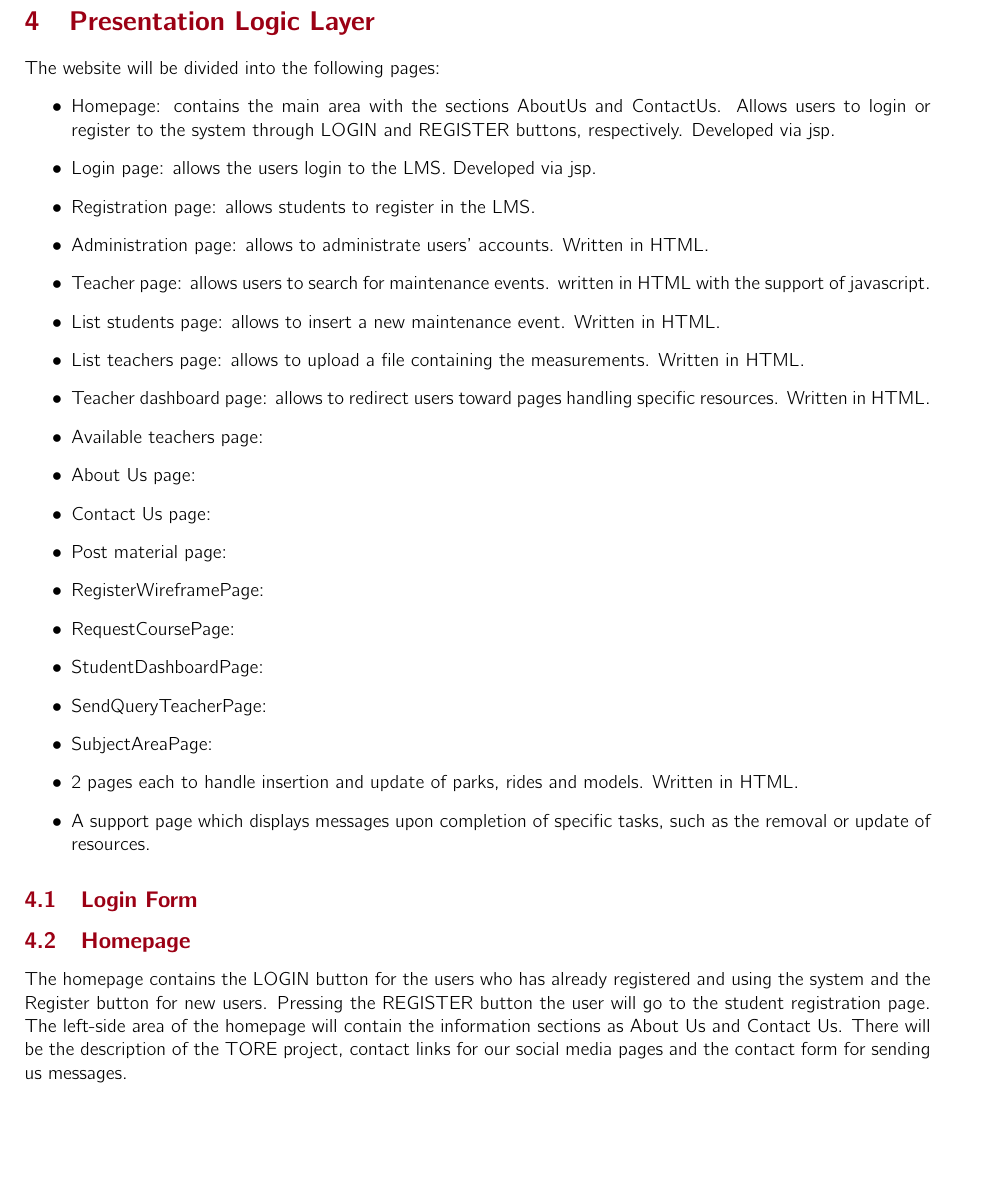
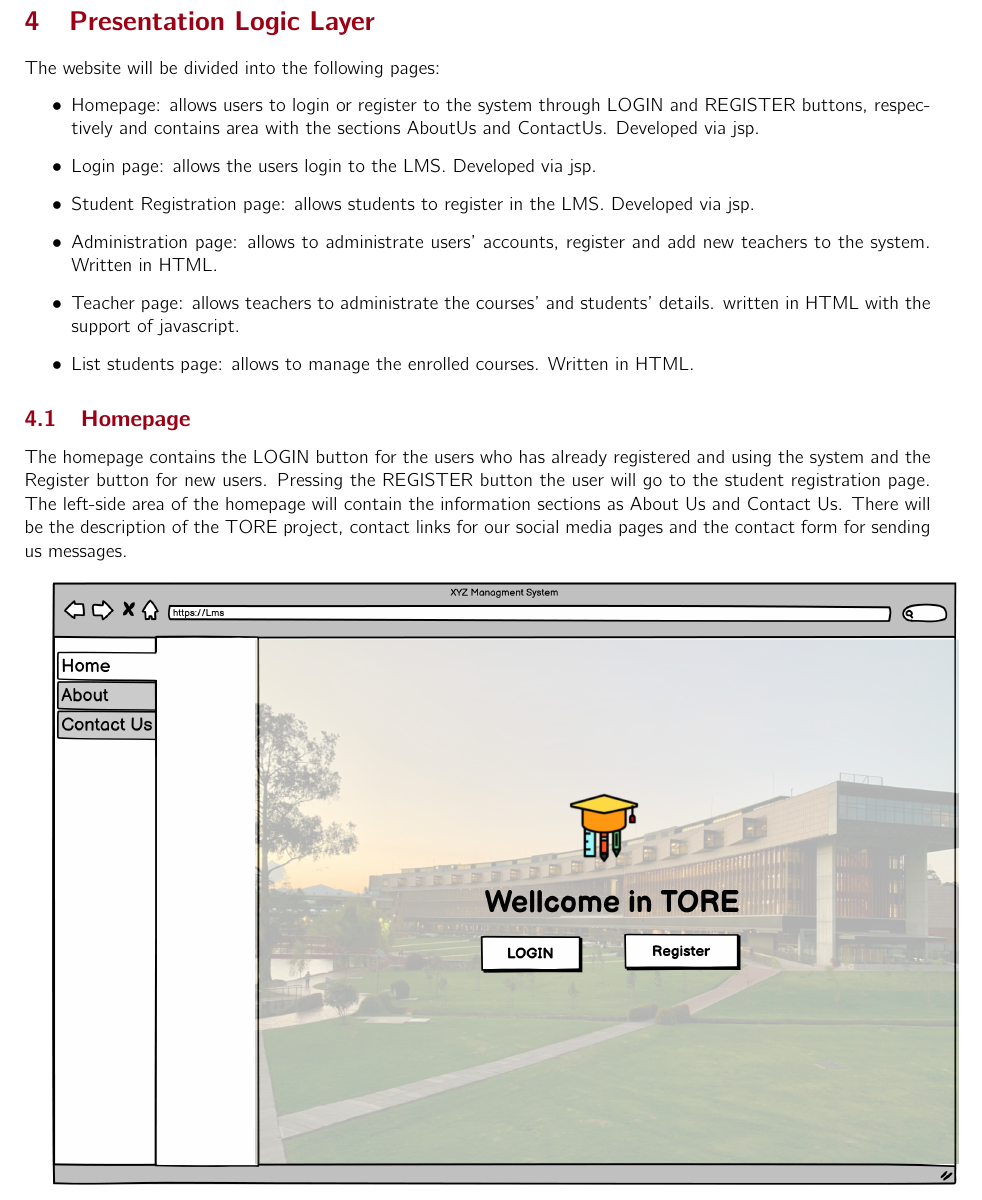
Before and after one commit to SaadAhmed1122/E-learning_Web_Application, a LaTeX document (HW_1/main.tex, which reads HW_1/sections/PresentationLogicLayer.tex): part of page 5 of 27 before the commit and part of page 5 of 26 after it, cut so that both start at the same text. Compiled offline with pdfLaTeX.

Commit message:
changed text

```diff
--- a/HW_1/sections/PresentationLogicLayer.tex
+++ b/HW_1/sections/PresentationLogicLayer.tex
@@ -1,34 +1,19 @@
+\newpage
 \section{Presentation Logic Layer}
 \graphicspath{ {./HW_1/images/} }
 %What pages will be present in your project? briefly indicate how your web site will be organized
 
 The website will be divided into the following pages:
 \begin{itemize}
-    \item Homepage: contains the main area with the sections AboutUs and ContactUs. Allows users to login or register to the system through LOGIN and REGISTER buttons, respectively. Developed via jsp.
+    \item Homepage: allows users to login or register to the system through LOGIN and REGISTER buttons, respectively and contains area with the sections AboutUs and ContactUs. Developed via jsp.
     \item Login page: allows the users login to the LMS. Developed via jsp.
-    \item Registration page: allows students to register in the LMS.
-    \item Administration page: allows to administrate users’ accounts. Written in HTML.
-    \item Teacher page: allows users to search for maintenance events. written in HTML with the
+    \item Student Registration page: allows students to register in the LMS. Developed via jsp.
+    \item Administration page: allows to administrate users’ accounts, register and add new teachers to the system. Written in HTML.
+    \item Teacher page: allows teachers to administrate the courses' and students' details. written in HTML with the
 support of javascript.
-    \item List students page: allows to insert a new maintenance event. Written in HTML.
-    \item List teachers page: allows to upload a file containing the measurements. Written in HTML.
-    \item Teacher dashboard page: allows to redirect users toward pages handling specific resources. Written in HTML.
-    \item Available teachers page:
-    \item About Us page:
-    \item Contact Us page:
-    \item Post material page:
-    \item RegisterWireframePage:
-    \item RequestCoursePage:
-    \item StudentDashboardPage:
-    \item SendQueryTeacherPage:
-    \item SubjectAreaPage:
-    \item 2 pages each to handle insertion and update of parks, rides and models. Written in HTML.
+    \item List students page: allows to manage the enrolled courses. Written in HTML.
 
-    \item A support page which displays messages upon completion of specific tasks, such as the removal or update
-of resources.
 \end{itemize}
-
-\subsection{Login Form}
 
 %For the main pages put a mockup and describe it in detail.
 
```
Also changed, not shown: HW_1/sections/PresentationLogicLayer.tex (11 more changed lines).
